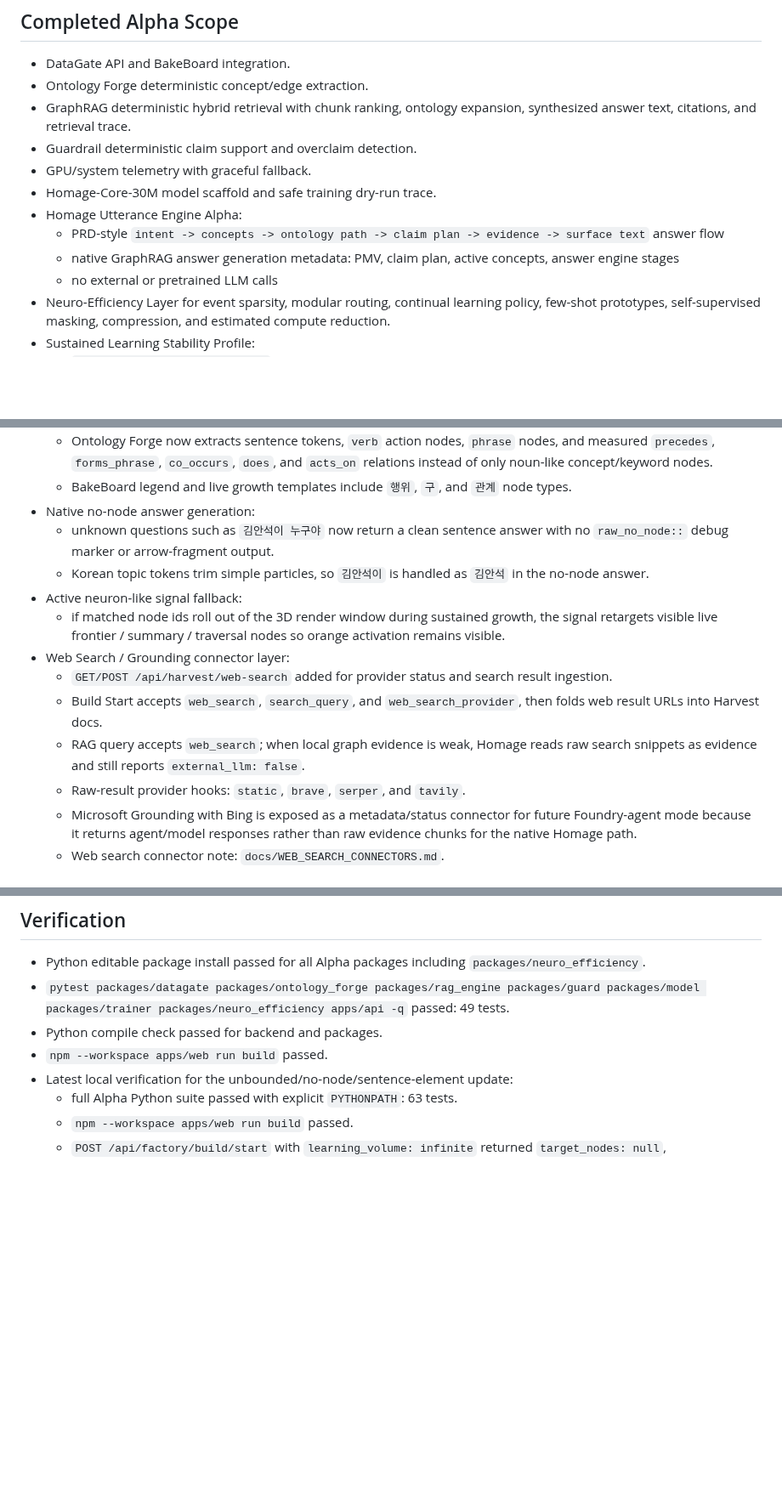
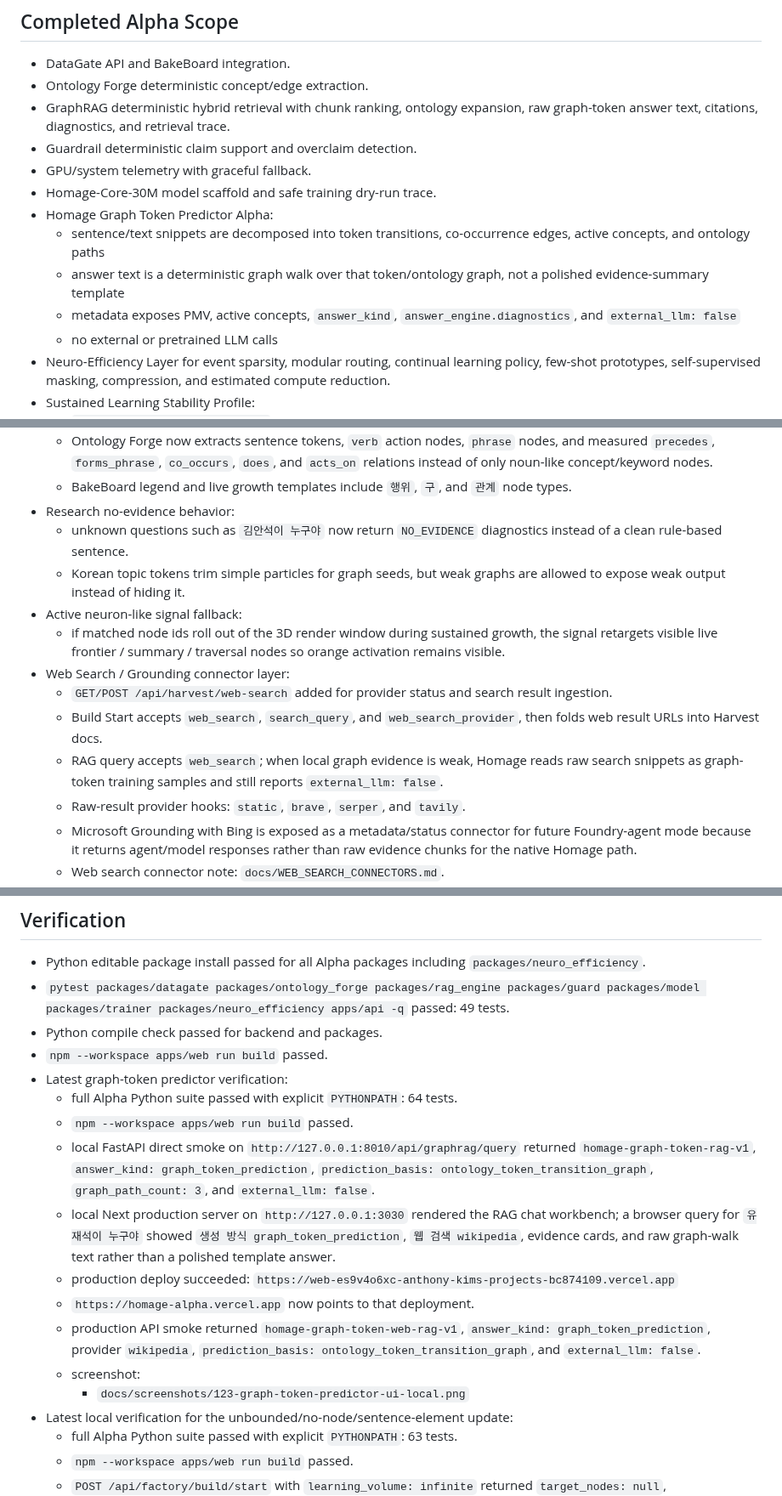
Before and after one commit to Cozystone/ATANOR-Demo, a Markdown page: PROJECT_STATE.md, 3 parts joined by grey strips. Shown at 85% size. GitHub-like rendering; blank space fills up the shorter version.

```diff
--- a/PROJECT_STATE.md
+++ b/PROJECT_STATE.md
@@ -14,13 +14,18 @@ Deployment:
 - DataGate API and BakeBoard integration.
 - Ontology Forge deterministic concept/edge extraction.
 - GraphRAG deterministic hybrid retrieval with chunk ranking, ontology
-  expansion, synthesized answer text, citations, and retrieval trace.
+  expansion, raw graph-token answer text, citations, diagnostics, and
+  retrieval trace.
 - Guardrail deterministic claim support and overclaim detection.
 - GPU/system telemetry with graceful fallback.
 - Homage-Core-30M model scaffold and safe training dry-run trace.
-- Homage Utterance Engine Alpha:
-  - PRD-style `intent -> concepts -> ontology path -> claim plan -> evidence -> surface text` answer flow
-  - native GraphRAG answer generation metadata: PMV, claim plan, active concepts, answer engine stages
+- Homage Graph Token Predictor Alpha:
+  - sentence/text snippets are decomposed into token transitions,
+    co-occurrence edges, active concepts, and ontology paths
+  - answer text is a deterministic graph walk over that token/ontology graph,
+    not a polished evidence-summary template
+  - metadata exposes PMV, active concepts, `answer_kind`,
+    `answer_engine.diagnostics`, and `external_llm: false`
   - no external or pretrained LLM calls
 - Neuro-Efficiency Layer for event sparsity, modular routing, continual
   learning policy, few-shot prototypes, self-supervised masking, compression,
@@ -68,11 +73,11 @@ Deployment:
     `acts_on` relations instead of only noun-like concept/keyword nodes.
   - BakeBoard legend and live growth templates include `행위`, `구`, and `관계`
     node types.
-- Native no-node answer generation:
-  - unknown questions such as `김안석이 누구야` now return a clean sentence answer
-    with no `raw_no_node::` debug marker or arrow-fragment output.
-  - Korean topic tokens trim simple particles, so `김안석이` is handled as
-    `김안석` in the no-node answer.
+- Research no-evidence behavior:
+  - unknown questions such as `김안석이 누구야` now return `NO_EVIDENCE`
+    diagnostics instead of a clean rule-based sentence.
+  - Korean topic tokens trim simple particles for graph seeds, but weak graphs
+    are allowed to expose weak output instead of hiding it.
 - Active neuron-like signal fallback:
   - if matched node ids roll out of the 3D render window during sustained
     growth, the signal retargets visible live frontier / summary / traversal
@@ -83,8 +88,8 @@ Deployment:
   - Build Start accepts `web_search`, `search_query`, and
     `web_search_provider`, then folds web result URLs into Harvest docs.
   - RAG query accepts `web_search`; when local graph evidence is weak, Homage
-    reads raw search snippets as evidence and still reports `external_llm:
-    false`.
+    reads raw search snippets as graph-token training samples and still reports
+    `external_llm: false`.
   - Raw-result provider hooks: `static`, `brave`, `serper`, and `tavily`.
   - Microsoft Grounding with Bing is exposed as a metadata/status connector for
     future Foundry-agent mode because it returns agent/model responses rather
@@ -126,6 +131,27 @@ Deployment:
 - `pytest packages/datagate packages/ontology_forge packages/rag_engine packages/guard packages/model packages/trainer packages/neuro_efficiency apps/api -q` passed: 49 tests.
 - Python compile check passed for backend and packages.
 - `npm --workspace apps/web run build` passed.
+- Latest graph-token predictor verification:
+  - full Alpha Python suite passed with explicit `PYTHONPATH`: 64 tests.
+  - `npm --workspace apps/web run build` passed.
+  - local FastAPI direct smoke on `http://127.0.0.1:8010/api/graphrag/query`
+    returned `homage-graph-token-rag-v1`, `answer_kind:
+    graph_token_prediction`, `prediction_basis:
+    ontology_token_transition_graph`, `graph_path_count: 3`, and
+    `external_llm: false`.
+  - local Next production server on `http://127.0.0.1:3030` rendered the RAG
+    chat workbench; a browser query for `유재석이 누구야` showed `생성 방식
+    graph_token_prediction`, `웹 검색 wikipedia`, evidence cards, and raw
+    graph-walk text rather than a polished template answer.
+  - production deploy succeeded:
+    `https://web-es9v4o6xc-anthony-kims-projects-bc874109.vercel.app`
+  - `https://homage-alpha.vercel.app` now points to that deployment.
+  - production API smoke returned `homage-graph-token-web-rag-v1`,
+    `answer_kind: graph_token_prediction`, provider `wikipedia`,
+    `prediction_basis: ontology_token_transition_graph`, and `external_llm:
+    false`.
+  - screenshot:
+    - `docs/screenshots/123-graph-token-predictor-ui-local.png`
 - Latest local verification for the unbounded/no-node/sentence-element update:
   - full Alpha Python suite passed with explicit `PYTHONPATH`: 63 tests.
   - `npm --workspace apps/web run build` passed.
```
Also changed, not shown: other parts of PROJECT_STATE.md (+13 -13 lines), README.md (+16 -6 lines), docs/screenshots/123-graph-token-predictor-ui-local.png (added), 8 other files.
